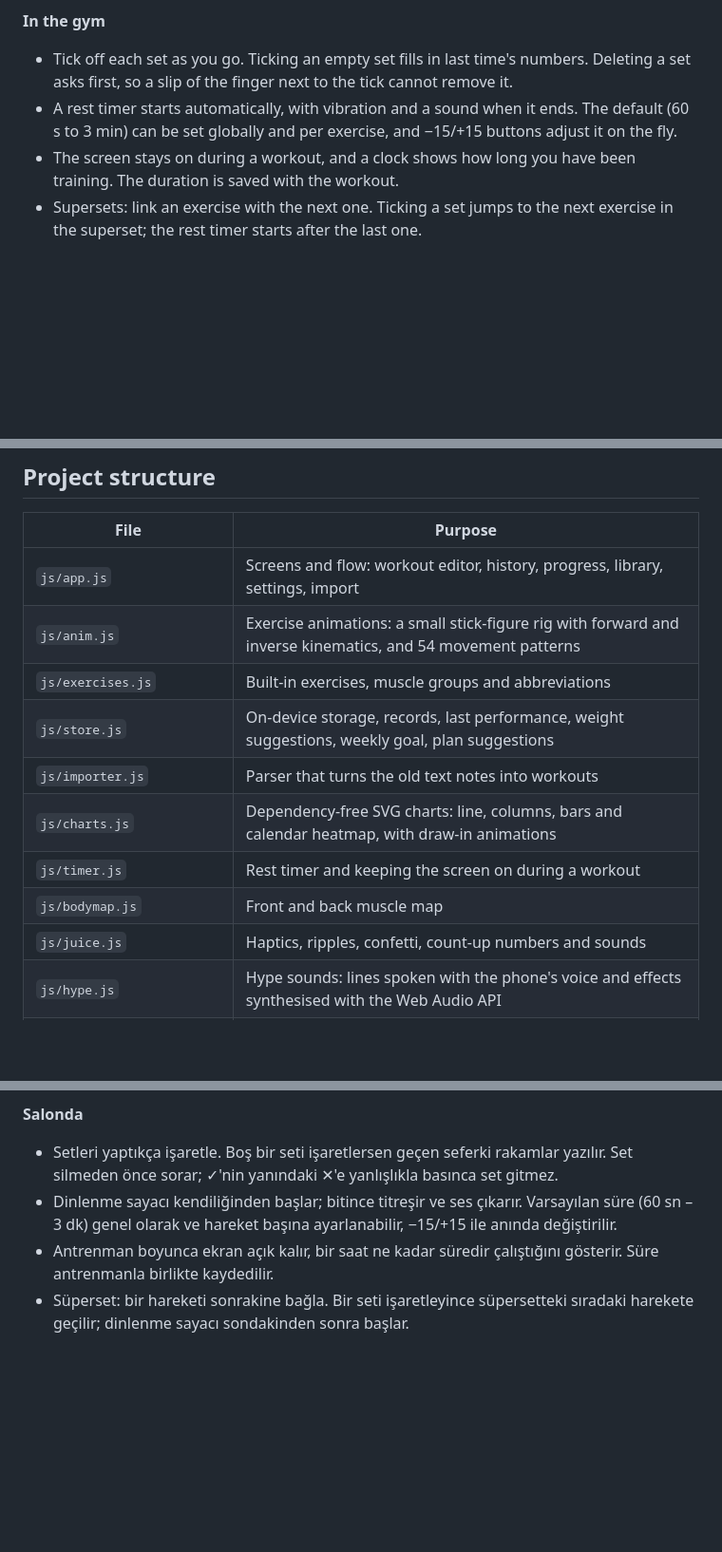
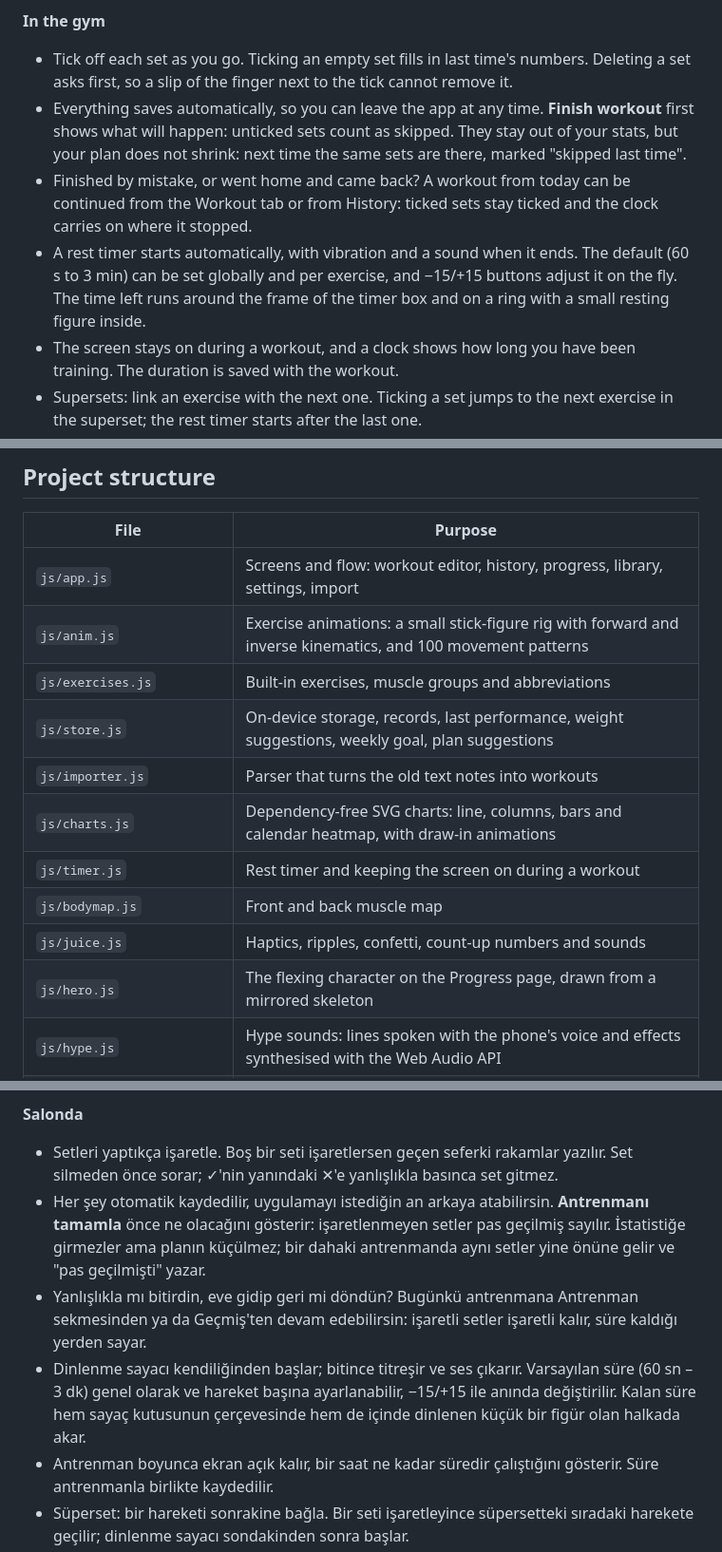
Before and after one commit to KaanSoyaslan/gymlog, a Markdown page: README.md, 3 parts joined by grey strips. Shown at 95% size. GitHub-like rendering; blank space fills up the shorter version.

```diff
--- a/README.md
+++ b/README.md
@@ -48,7 +48,9 @@ It is a progressive web app (PWA): it runs in the phone's browser, can be instal
 
 **In the gym**
 - Tick off each set as you go. Ticking an empty set fills in last time's numbers. Deleting a set asks first, so a slip of the finger next to the tick cannot remove it.
-- A rest timer starts automatically, with vibration and a sound when it ends. The default (60 s to 3 min) can be set globally and per exercise, and −15/+15 buttons adjust it on the fly.
+- Everything saves automatically, so you can leave the app at any time. **Finish workout** first shows what will happen: unticked sets count as skipped. They stay out of your stats, but your plan does not shrink: next time the same sets are there, marked "skipped last time".
+- Finished by mistake, or went home and came back? A workout from today can be continued from the Workout tab or from History: ticked sets stay ticked and the clock carries on where it stopped.
+- A rest timer starts automatically, with vibration and a sound when it ends. The default (60 s to 3 min) can be set globally and per exercise, and −15/+15 buttons adjust it on the fly. The time left runs around the frame of the timer box and on a ring with a small resting figure inside.
 - The screen stays on during a workout, and a clock shows how long you have been training. The duration is saved with the workout.
 - Supersets: link an exercise with the next one. Ticking a set jumps to the next exercise in the superset; the rest timer starts after the last one.
 - Machine setup notes (for example "seat 4, chest pad 2") are shown on the exercise every time.
@@ -112,7 +116,7 @@ Then open <http://localhost:8080>. Add `?demo` (<http://localhost:8080/?demo>) t
 | File | Purpose |
 |---|---|
 | `js/app.js` | Screens and flow: workout editor, history, progress, library, settings, import |
-| `js/anim.js` | Exercise animations: a small stick-figure rig with forward and inverse kinematics, and 54 movement patterns |
+| `js/anim.js` | Exercise animations: a small stick-figure rig with forward and inverse kinematics, and 100 movement patterns |
 | `js/exercises.js` | Built-in exercises, muscle groups and abbreviations |
 | `js/store.js` | On-device storage, records, last performance, weight suggestions, weekly goal, plan suggestions |
 | `js/importer.js` | Parser that turns the old text notes into workouts |
@@ -120,6 +124,7 @@ Then open <http://localhost:8080>. Add `?demo` (<http://localhost:8080/?demo>) t
 | `js/timer.js` | Rest timer and keeping the screen on during a workout |
 | `js/bodymap.js` | Front and back muscle map |
 | `js/juice.js` | Haptics, ripples, confetti, count-up numbers and sounds |
+| `js/hero.js` | The flexing character on the Progress page, drawn from a mirrored skeleton |
 | `js/hype.js` | Hype sounds: lines spoken with the phone's voice and effects synthesised with the Web Audio API |
 | `js/ui.js` | Small UI helpers: elements, bottom sheets, dialogs, toasts, icons |
 | `js/i18n.js` | English and Turkish interface texts, with automatic language detection |
@@ -173,7 +178,9 @@ Telefonun tarayıcısında çalışan bir web uygulamasıdır (PWA): ana ekrana
 
 **Salonda**
 - Setleri yaptıkça işaretle. Boş bir seti işaretlersen geçen seferki rakamlar yazılır. Set silmeden önce sorar; ✓'nin yanındaki ✕'e yanlışlıkla basınca set gitmez.
-- Dinlenme sayacı kendiliğinden başlar; bitince titreşir ve ses çıkarır. Varsayılan süre (60 sn – 3 dk) genel olarak ve hareket başına ayarlanabilir, −15/+15 ile anında değiştirilir.
+- Her şey otomatik kaydedilir, uygulamayı istediğin an arkaya atabilirsin. **Antrenmanı tamamla** önce ne olacağını gösterir: işaretlenmeyen setler pas geçilmiş sayılır. İstatistiğe girmezler ama planın küçülmez; bir dahaki antrenmanda aynı setler yine önüne gelir ve "pas geçilmişti" yazar.
+- Yanlışlıkla mı bitirdin, eve gidip geri mi döndün? Bugünkü antrenmana Antrenman sekmesinden ya da Geçmiş'ten devam edebilirsin: işaretli setler işaretli kalır, süre kaldığı yerden sayar.
+- Dinlenme sayacı kendiliğinden başlar; bitince titreşir ve ses çıkarır. Varsayılan süre (60 sn – 3 dk) genel olarak ve hareket başına ayarlanabilir, −15/+15 ile anında değiştirilir. Kalan süre hem sayaç kutusunun çerçevesinde hem de içinde dinlenen küçük bir figür olan halkada akar.
 - Antrenman boyunca ekran açık kalır, bir saat ne kadar süredir çalıştığını gösterir. Süre antrenmanla birlikte kaydedilir.
 - Süperset: bir hareketi sonrakine bağla. Bir seti işaretleyince süpersetteki sıradaki harekete geçilir; dinlenme sayacı sondakinden sonra başlar.
 - Makine ayarı notları (ör. "koltuk 4, göğüs pedi 2") her seferinde hareketin üstünde görünür.
```
Also changed, not shown: other parts of README.md (+14 -10 lines), docs/screenshots/progress.jpg, docs/screenshots/tr-progress.jpg, docs/screenshots/tr-workout.jpg, docs/screenshots/workout.jpg, 10 other files.
